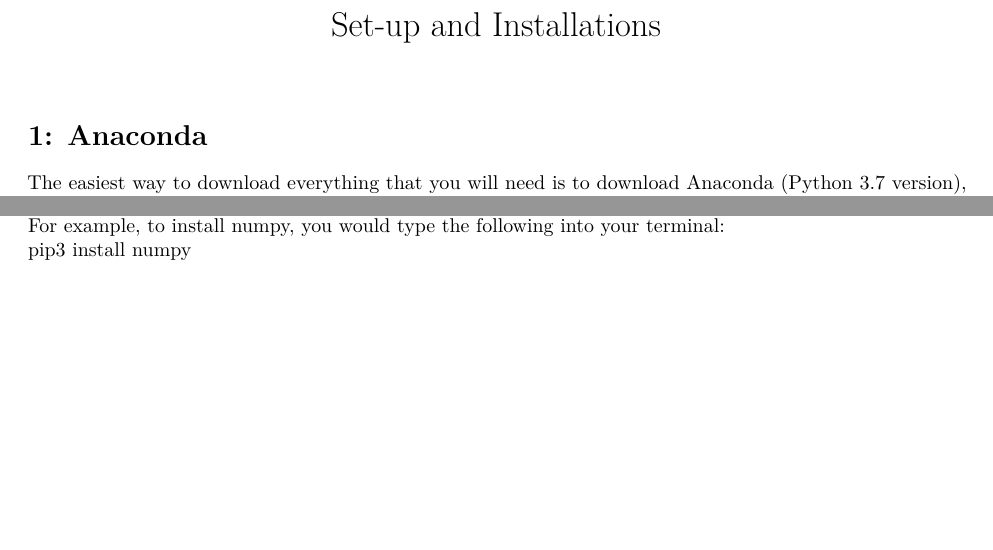
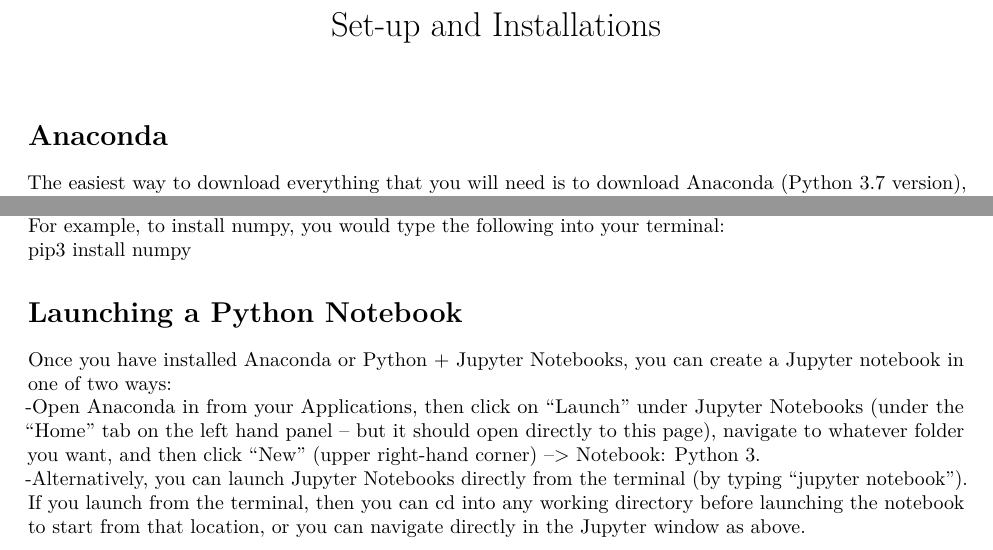
Before and after one commit to priism-center/Stats-Club-Python-Workshop, an R Markdown document (Installation Instructions.Rmd): two parts of the page, joined at a grey line, cut so that both start at the same text, the shorter picture padded with empty space. Rendered offline with R 4.5, knitr and Pandoc, then LaTeX, with nearby package versions.

Commit message:
Adding instructions for launching Jupyter notebooks

```diff
--- a/Installation Instructions.Rmd
+++ b/Installation Instructions.Rmd
@@ -4,7 +4,7 @@
   pdf_document: default
   html_notebook: default
 ---
-# 1: Anaconda
+# Anaconda
 The easiest way to download everything that you will need is to download Anaconda (Python 3.7 version), here: https://www.anaconda.com/distribution/#download-section
 
 This will automatically download Python, Jupyter, Spyder, and a number of useful Python packages. If you prefer to download these things separately, links are below.
@@ -24,3 +24,8 @@
 If you need to install additional packages (in case they don't come with Anaconda or if you didn't download Anaconda, you can install them using pip3)
 For example, to install numpy, you would type the following into your terminal:
 pip3 install numpy
+
+# Launching a Python Notebook
+Once you have installed Anaconda or Python + Jupyter Notebooks, you can create a Jupyter notebook in one of two ways:
+-Open Anaconda in from your Applications, then click on "Launch" under Jupyter Notebooks (under the "Home" tab on the left hand panel -- but it should open directly to this page), navigate to whatever folder you want, and then click "New" (upper right-hand corner) --> Notebook: Python 3.
+-Alternatively, you can launch Jupyter Notebooks directly from the terminal (by typing "jupyter notebook"). If you launch from the terminal, then you can cd into any working directory before launching the notebook to start from that location, or you can navigate directly in the Jupyter window as above.
```
Also changed, not shown: Installation-Instructions.pdf.
